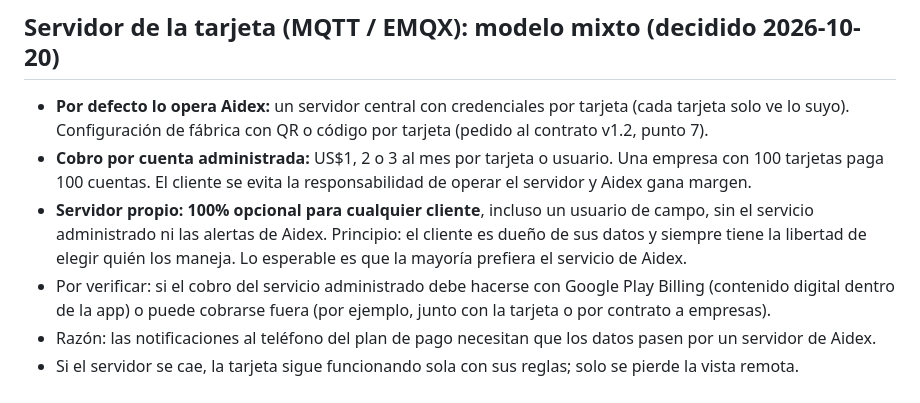
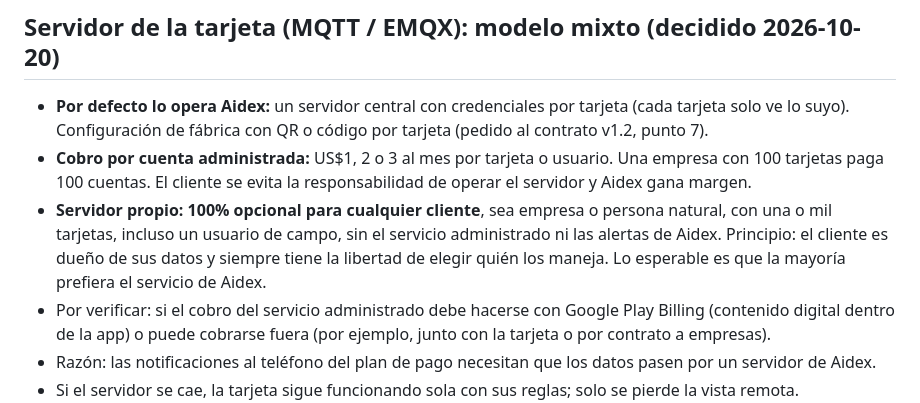
Before and after one commit to ferbakspa/GreenHouse, a Markdown page: propuestas/modelo-ingresos.md, the part around the change. Drawn GitHub-style.

Commit message:
Revenue model: own server for companies and individuals alike
Co-Authored-By: Claude Opus 5.5 <noreply@anthropic.com>
Claude-Session: https://claude.ai/code/session_01SuU6WoWP2hmMx5jrAr3kAE

```diff
--- a/propuestas/modelo-ingresos.md
+++ b/propuestas/modelo-ingresos.md
@@ -21,7 +21,7 @@ Fecha: 2026-10-20. Precio de referencia del plan de pago: **US$1 al mes, en revi
 ## Servidor de la tarjeta (MQTT / EMQX): modelo mixto (decidido 2026-10-20)
 - **Por defecto lo opera Aidex:** un servidor central con credenciales por tarjeta (cada tarjeta solo ve lo suyo). Configuración de fábrica con QR o código por tarjeta (pedido al contrato v1.2, punto 7).
 - **Cobro por cuenta administrada:** US$1, 2 o 3 al mes por tarjeta o usuario. Una empresa con 100 tarjetas paga 100 cuentas. El cliente se evita la responsabilidad de operar el servidor y Aidex gana margen.
-- **Servidor propio: 100% opcional para cualquier cliente**, incluso un usuario de campo, sin el servicio administrado ni las alertas de Aidex. Principio: el cliente es dueño de sus datos y siempre tiene la libertad de elegir quién los maneja. Lo esperable es que la mayoría prefiera el servicio de Aidex.
+- **Servidor propio: 100% opcional para cualquier cliente**, sea empresa o persona natural, con una o mil tarjetas, incluso un usuario de campo, sin el servicio administrado ni las alertas de Aidex. Principio: el cliente es dueño de sus datos y siempre tiene la libertad de elegir quién los maneja. Lo esperable es que la mayoría prefiera el servicio de Aidex.
 - Por verificar: si el cobro del servicio administrado debe hacerse con Google Play Billing (contenido digital dentro de la app) o puede cobrarse fuera (por ejemplo, junto con la tarjeta o por contrato a empresas).
 - Razón: las notificaciones al teléfono del plan de pago necesitan que los datos pasen por un servidor de Aidex.
 - Si el servidor se cae, la tarjeta sigue funcionando sola con sus reglas; solo se pierde la vista remota.
```
